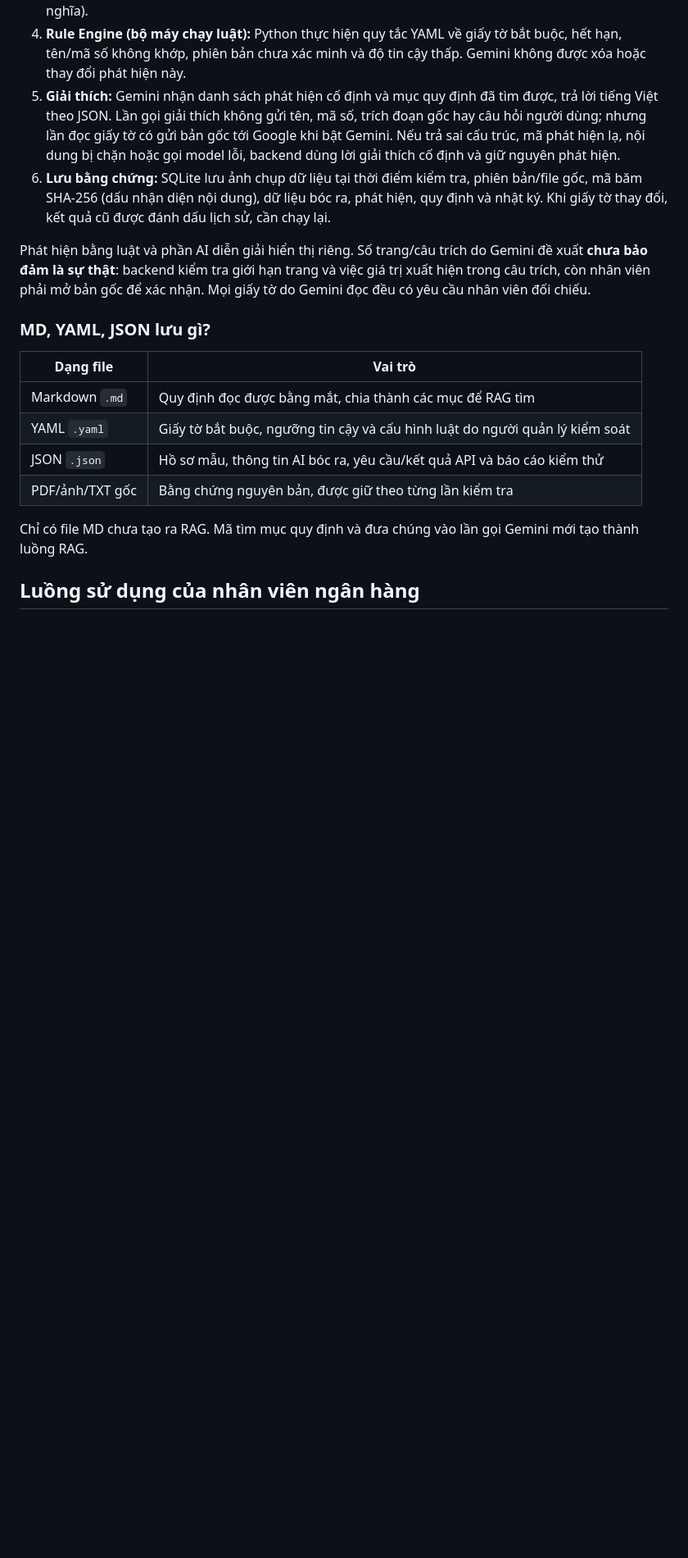
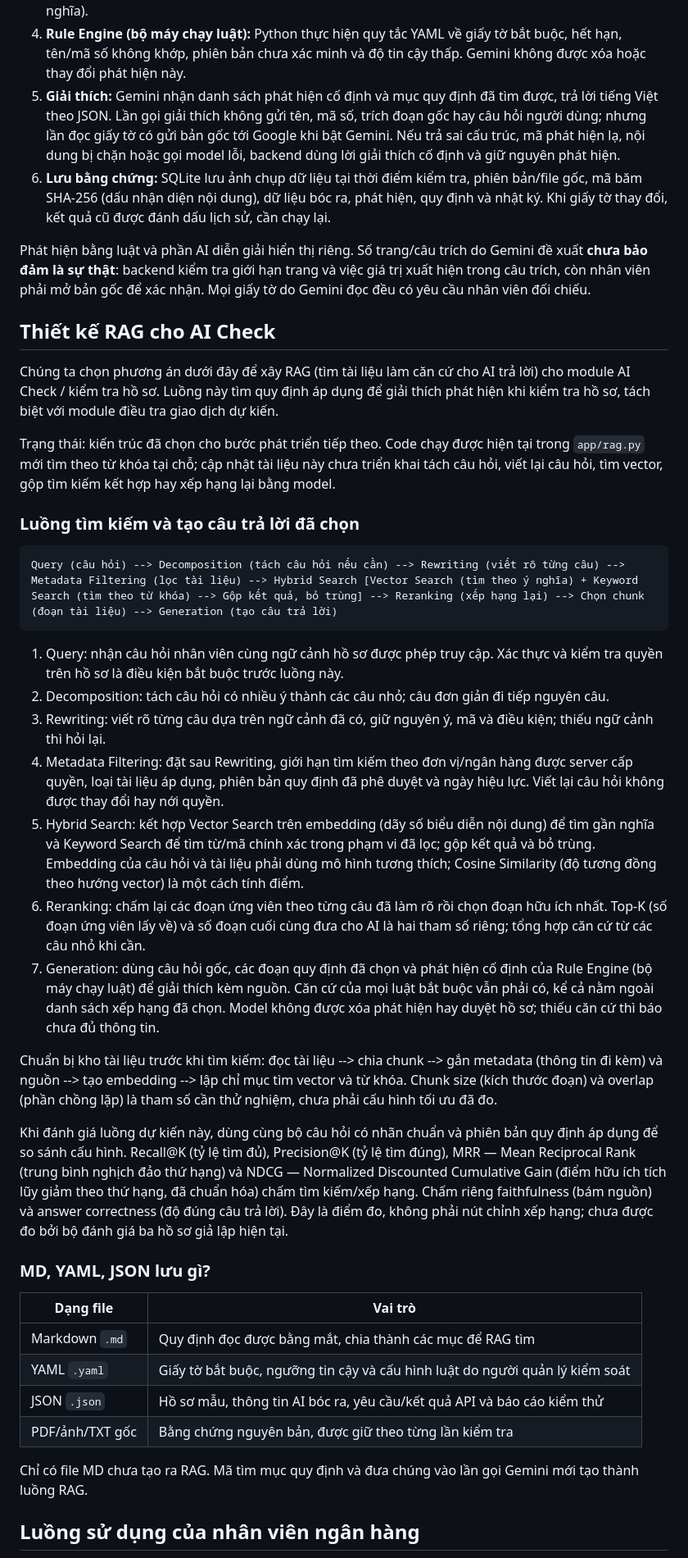
Before and after one commit to ydangishere/dev-projects, a Markdown page: mms-ai-checker/README.vi.md, the part around the change. Shown at 82% size. GitHub-like rendering; blank space fills up the shorter version.

Commit message:
docs(mms-ai-checker): document selected AI Check RAG flow

````diff
--- a/mms-ai-checker/README.vi.md
+++ b/mms-ai-checker/README.vi.md
@@ -119,6 +119,30 @@ Mã dùng Google GenAI SDK (thư viện kết nối Google), hàm `models.genera
 
 Phát hiện bằng luật và phần AI diễn giải hiển thị riêng. Số trang/câu trích do Gemini đề xuất **chưa bảo đảm là sự thật**: backend kiểm tra giới hạn trang và việc giá trị xuất hiện trong câu trích, còn nhân viên phải mở bản gốc để xác nhận. Mọi giấy tờ do Gemini đọc đều có yêu cầu nhân viên đối chiếu.
 
+## Thiết kế RAG cho AI Check
+
+Chúng ta chọn phương án dưới đây để xây RAG (tìm tài liệu làm căn cứ cho AI trả lời) cho module AI Check / kiểm tra hồ sơ. Luồng này tìm quy định áp dụng để giải thích phát hiện khi kiểm tra hồ sơ, tách biệt với module điều tra giao dịch dự kiến.
+
+Trạng thái: kiến trúc đã chọn cho bước phát triển tiếp theo. Code chạy được hiện tại trong `app/rag.py` mới tìm theo từ khóa tại chỗ; cập nhật tài liệu này chưa triển khai tách câu hỏi, viết lại câu hỏi, tìm vector, gộp tìm kiếm kết hợp hay xếp hạng lại bằng model.
+
+### Luồng tìm kiếm và tạo câu trả lời đã chọn
+
+```text
+Query (câu hỏi) --> Decomposition (tách câu hỏi nếu cần) --> Rewriting (viết rõ từng câu) --> Metadata Filtering (lọc tài liệu) --> Hybrid Search [Vector Search (tìm theo ý nghĩa) + Keyword Search (tìm theo từ khóa) --> Gộp kết quả, bỏ trùng] --> Reranking (xếp hạng lại) --> Chọn chunk (đoạn tài liệu) --> Generation (tạo câu trả lời)
+```
+
+1. Query: nhận câu hỏi nhân viên cùng ngữ cảnh hồ sơ được phép truy cập. Xác thực và kiểm tra quyền trên hồ sơ là điều kiện bắt buộc trước luồng này.
+2. Decomposition: tách câu hỏi có nhiều ý thành các câu nhỏ; câu đơn giản đi tiếp nguyên câu.
+3. Rewriting: viết rõ từng câu dựa trên ngữ cảnh đã có, giữ nguyên ý, mã và điều kiện; thiếu ngữ cảnh thì hỏi lại.
+4. Metadata Filtering: đặt sau Rewriting, giới hạn tìm kiếm theo đơn vị/ngân hàng được server cấp quyền, loại tài liệu áp dụng, phiên bản quy định đã phê duyệt và ngày hiệu lực. Viết lại câu hỏi không được thay đổi hay nới quyền.
+5. Hybrid Search: kết hợp Vector Search trên embedding (dãy số biểu diễn nội dung) để tìm gần nghĩa và Keyword Search để tìm từ/mã chính xác trong phạm vi đã lọc; gộp kết quả và bỏ trùng. Embedding của câu hỏi và tài liệu phải dùng mô hình tương thích; Cosine Similarity (độ tương đồng theo hướng vector) là một cách tính điểm.
+6. Reranking: chấm lại các đoạn ứng viên theo từng câu đã làm rõ rồi chọn đoạn hữu ích nhất. Top-K (số đoạn ứng viên lấy về) và số đoạn cuối cùng đưa cho AI là hai tham số riêng; tổng hợp căn cứ từ các câu nhỏ khi cần.
+7. Generation: dùng câu hỏi gốc, các đoạn quy định đã chọn và phát hiện cố định của Rule Engine (bộ máy chạy luật) để giải thích kèm nguồn. Căn cứ của mọi luật bắt buộc vẫn phải có, kể cả nằm ngoài danh sách xếp hạng đã chọn. Model không được xóa phát hiện hay duyệt hồ sơ; thiếu căn cứ thì báo chưa đủ thông tin.
+
+Chuẩn bị kho tài liệu trước khi tìm kiếm: đọc tài liệu --> chia chunk --> gắn metadata (thông tin đi kèm) và nguồn --> tạo embedding --> lập chỉ mục tìm vector và từ khóa. Chunk size (kích thước đoạn) và overlap (phần chồng lặp) là tham số cần thử nghiệm, chưa phải cấu hình tối ưu đã đo.
+
+Khi đánh giá luồng dự kiến này, dùng cùng bộ câu hỏi có nhãn chuẩn và phiên bản quy định áp dụng để so sánh cấu hình. Recall@K (tỷ lệ tìm đủ), Precision@K (tỷ lệ tìm đúng), MRR — Mean Reciprocal Rank (trung bình nghịch đảo thứ hạng) và NDCG — Normalized Discounted Cumulative Gain (điểm hữu ích tích lũy giảm theo thứ hạng, đã chuẩn hóa) chấm tìm kiếm/xếp hạng. Chấm riêng faithfulness (bám nguồn) và answer correctness (độ đúng câu trả lời). Đây là điểm đo, không phải nút chỉnh xếp hạng; chưa được đo bởi bộ đánh giá ba hồ sơ giả lập hiện tại.
+
 ### MD, YAML, JSON lưu gì?
 
 | Dạng file | Vai trò |
````
